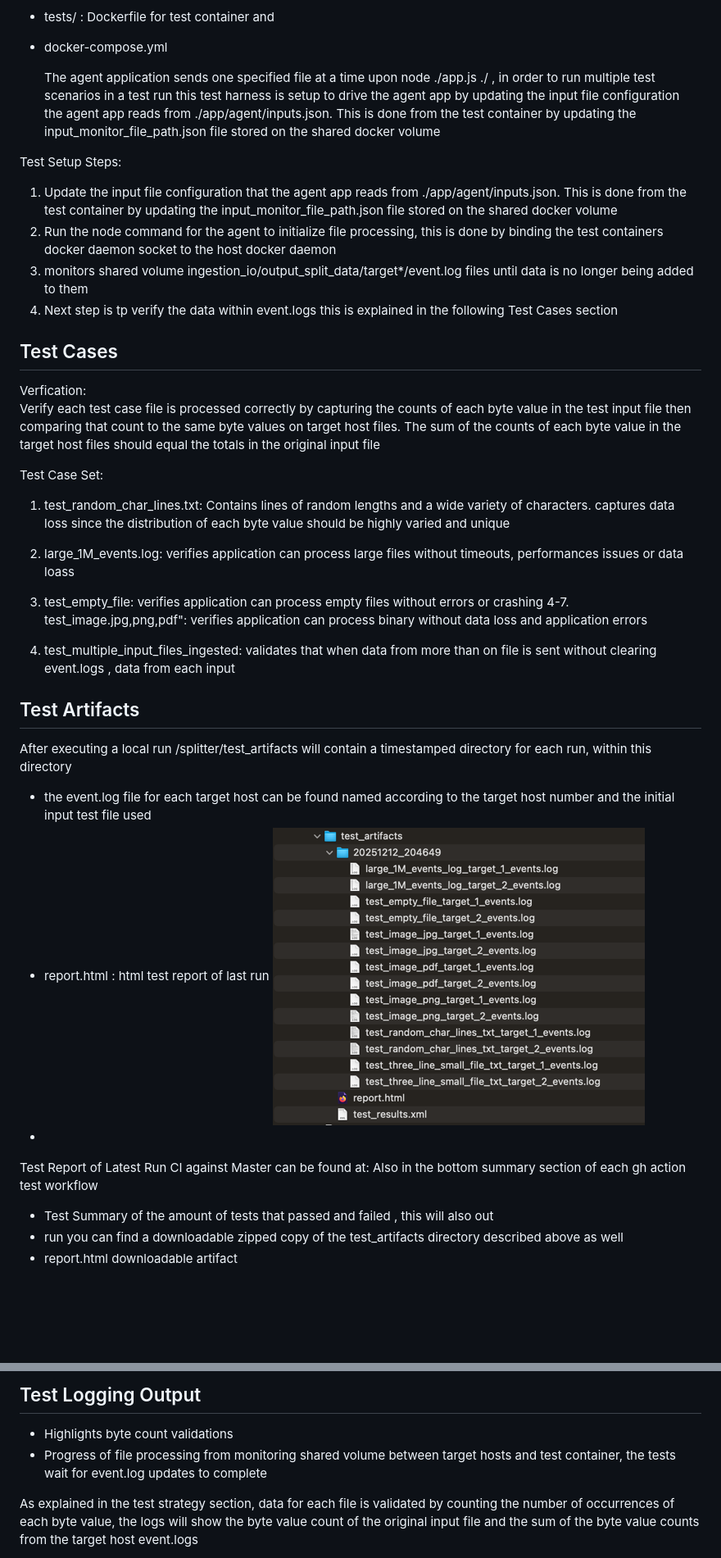
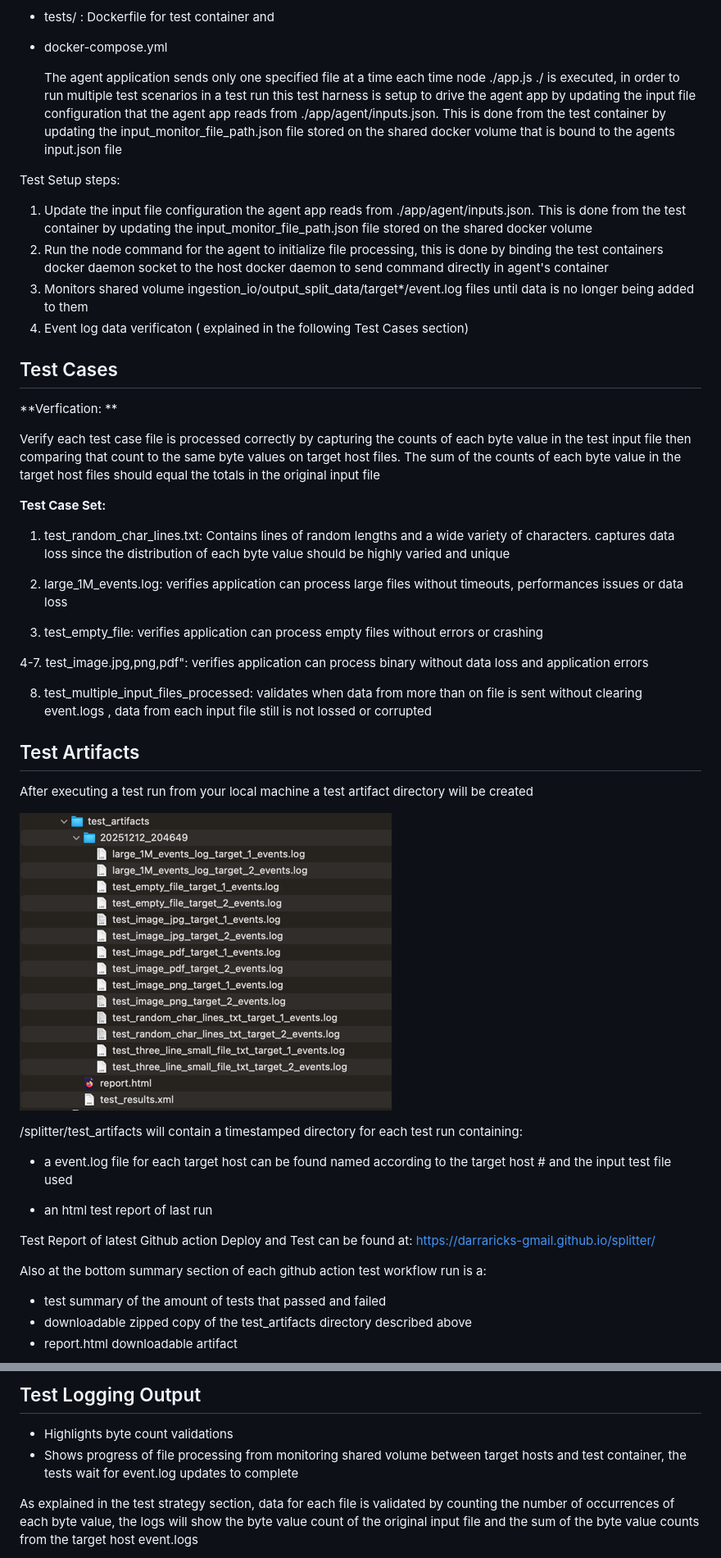
Before and after one commit to darraricks-gmail/splitter, a Markdown page: README.md, 2 parts joined by grey strips. Shown at 82% size. Drawn GitHub-style; blank space fills up the shorter version.

```diff
--- a/README.md
+++ b/README.md
@@ -91,52 +105,70 @@ docker compose up --build
 
 - docker-compose.yml
 
-   The agent application sends one specified file at a time upon node ./app.js ./ , in order to run multiple test scenarios in a test run this
-test harness is setup to drive the agent app by updating the input file configuration the agent app reads from ./app/agent/inputs.json.  This
-is done from the test container by updating the input_monitor_file_path.json file stored on the shared docker volume
+   The agent application sends only one specified file at a time each time node ./app.js ./ is executed, in order to run multiple test scenarios in a test run this
+test harness is setup to drive the agent app by updating the input file configuration that the agent app reads from ./app/agent/inputs.json.
+This is done from the test container by updating the input_monitor_file_path.json file stored on the shared docker volume that is bound to the agents input.json file
 
- Test Setup Steps:
-   1. Update the input file configuration that the agent app reads from ./app/agent/inputs.json.  This is done from the test container by updating the input_monitor_file_path.json file stored on the shared docker volume
-   2. Run the node command for the agent to initialize file processing, this is done by binding the test containers docker daemon socket to the host docker daemon
-   3. monitors shared volume ingestion_io/output_split_data/target*/event.log files until data is no longer being added to them
-   4. Next step is tp verify the data within event.logs this is explained in the following Test Cases section
+ Test Setup steps:
+   1. Update the input file configuration  the agent app reads from ./app/agent/inputs.json.  This is done from the test container by updating the input_monitor_file_path.json file stored on the shared docker volume
+   2. Run the node command for the agent to initialize file processing, this is done by binding the test containers docker daemon socket to the host docker daemon to send command directly in agent's container
+   3. Monitors shared volume ingestion_io/output_split_data/target*/event.log files until data is no longer being added to them
+   4. Event log data verificaton ( explained in the following Test Cases section)
 
 
 ## Test Cases
-Verfication:
+
+
+**Verfication:  **
+
    Verify each test case file is processed correctly by capturing the counts of each byte value in the test input file then comparing that count to the
    same byte values on target host files. The sum of the counts of each byte value in the target host files should equal the totals in the original
    input file
 
- Test Case Set:
+ **Test Case Set:**
+
    1.    test_random_char_lines.txt: Contains lines of random lengths and a wide variety of characters.
          captures data loss  since the distribution of each byte value should be highly varied and unique
 
-   2.    large_1M_events.log: verifies application can process large files without timeouts, performances issues or data loass
+   2.    large_1M_events.log: verifies application can process large files without timeouts, performances issues or data loss
+
    3.    test_empty_file: verifies application can process empty files without errors or crashing
+
    4-7.  test_image.jpg,png,pdf": verifies application can process binary without data loss and application errors
-   8.    test_multiple_input_files_ingested:  validates that when data from more than on file is sent without clearing event.logs , data from each input
+
+   8.    test_multiple_input_files_processed:  validates  when data from more than on file is sent without clearing event.logs , data from each input file still is not lossed or corrupted
 
 
 ## Test Artifacts
 
-After executing a local run
-/splitter/test_artifacts will contain a timestamped directory for each run, within this directory
-- the event.log file for each target host can be found named according to the target host number and the initial input test file
-used
-- report.html : html test report of last run
+After executing a test run from your local machine a test artifact directory will be created
+
+
 ![img.png](img.png)
--
-Test Report of Latest Run CI against  Master can be found at:
-Also in the bottom summary section of each gh action test workflow
-- Test Summary of the amount of tests that passed and failed , this will also out
-- run you can find a downloadable zipped copy of the test_artifacts directory described above as well
+
+
+/splitter/test_artifacts will contain a timestamped directory for each test run containing:
+
+   - a event.log file for each target host can be found named according to the target host # and the input test file
+     used
+
+  - an html test report of last run
+
+
+Test Report of latest Github action Deploy and Test can be found at: https://darraricks-gmail.github.io/splitter/
+
+Also at the bottom summary section of each github action test workflow run is a:
+
+- test summary of the amount of tests that passed and failed
+- downloadable zipped copy of the test_artifacts directory described above
 - report.html downloadable artifact
+
+
 ![img_1.png](img_1.png)
 
 ## Test Logging Output
 - Highlights byte count validations
-- Progress of file processing from monitoring shared volume between target hosts and test container, the tests wait for event.log updates to complete
+- Shows progress of file processing from monitoring shared volume between target hosts and test container, the tests wait for event.log updates to complete
 
 As explained in the test strategy section, data for each file is validated by counting the number of occurrences of each byte value, the logs will
 show the byte value count of the original input file and the sum of the byte value counts from the target host event.logs
```
Also changed, not shown: other parts of README.md (+25 -11 lines).
